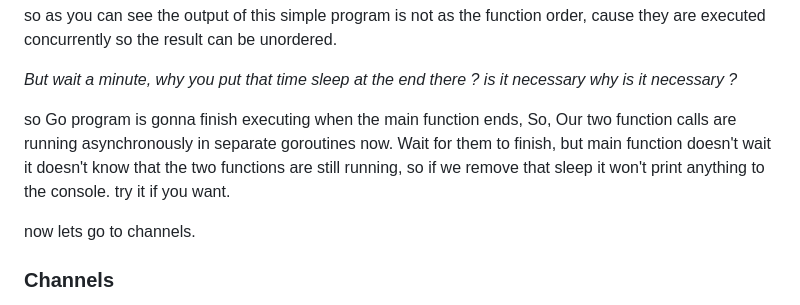
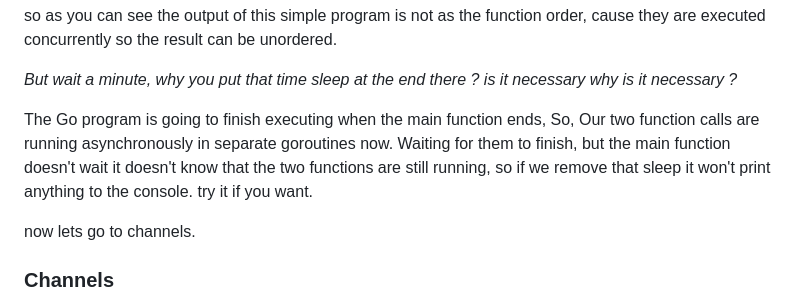
Before and after one commit to wassimbj/wassimbj.github.io, a Markdown page: _blogs/understanding-goroutines-and-concurrency-in-golang.md, the part around the change. Rendered like a GitHub page.

Commit message:
fixed grammar

```diff
--- a/_blogs/understanding-goroutines-and-concurrency-in-golang.md
+++ b/_blogs/understanding-goroutines-and-concurrency-in-golang.md
@@ -48,7 +48,7 @@ so as you can see the output of this simple program is not as the function order
 
 *But wait a minute, why you put that time sleep at the end there ? is it necessary why is it necessary ?*
 
-so Go program is gonna finish executing when the main function ends, So, Our two function calls are running asynchronously in separate goroutines now. Wait for them to finish, but main function doesn't wait it doesn't know that the two functions are still running, so if we remove that sleep it won't print anything to the console. try it if you want.
+The Go program is going to finish executing when the main function ends, So, Our two function calls are running asynchronously in separate goroutines now. Waiting for them to finish, but the main function doesn't wait it doesn't know that the two functions are still running, so if we remove that sleep it won't print anything to the console. try it if you want.
 
 now lets go to channels.
 
```
